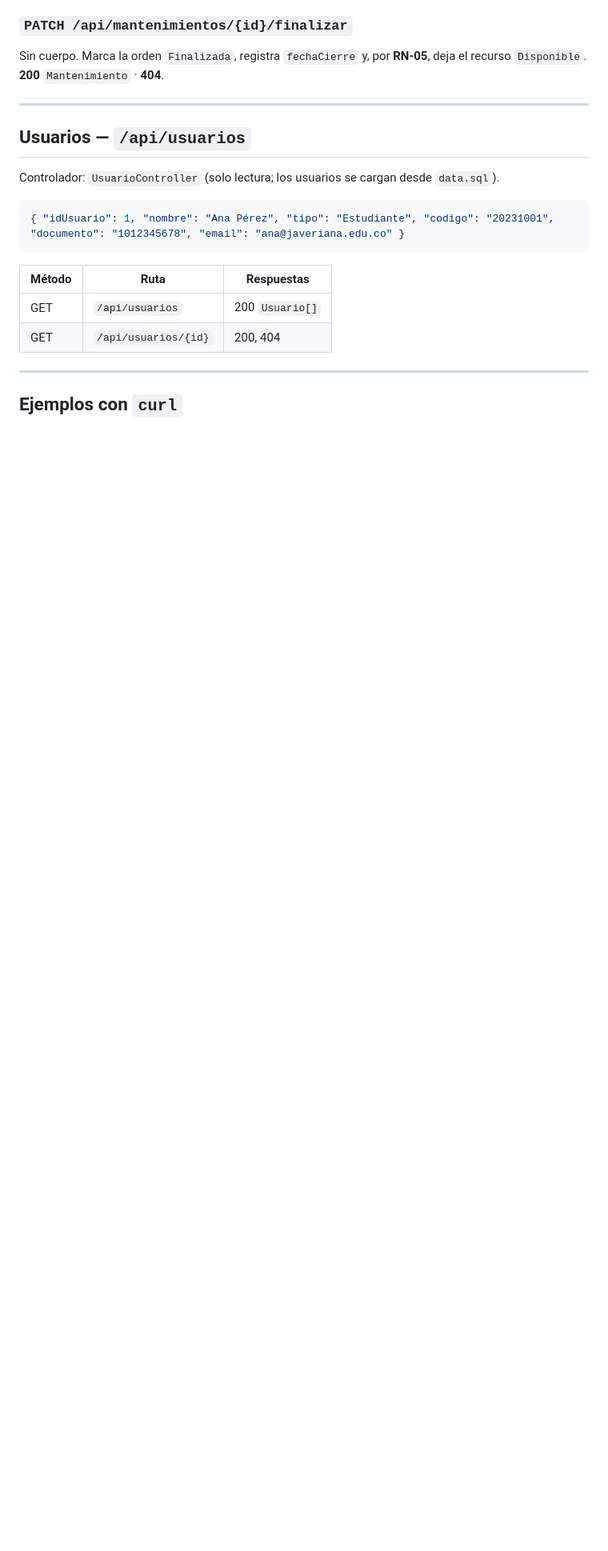
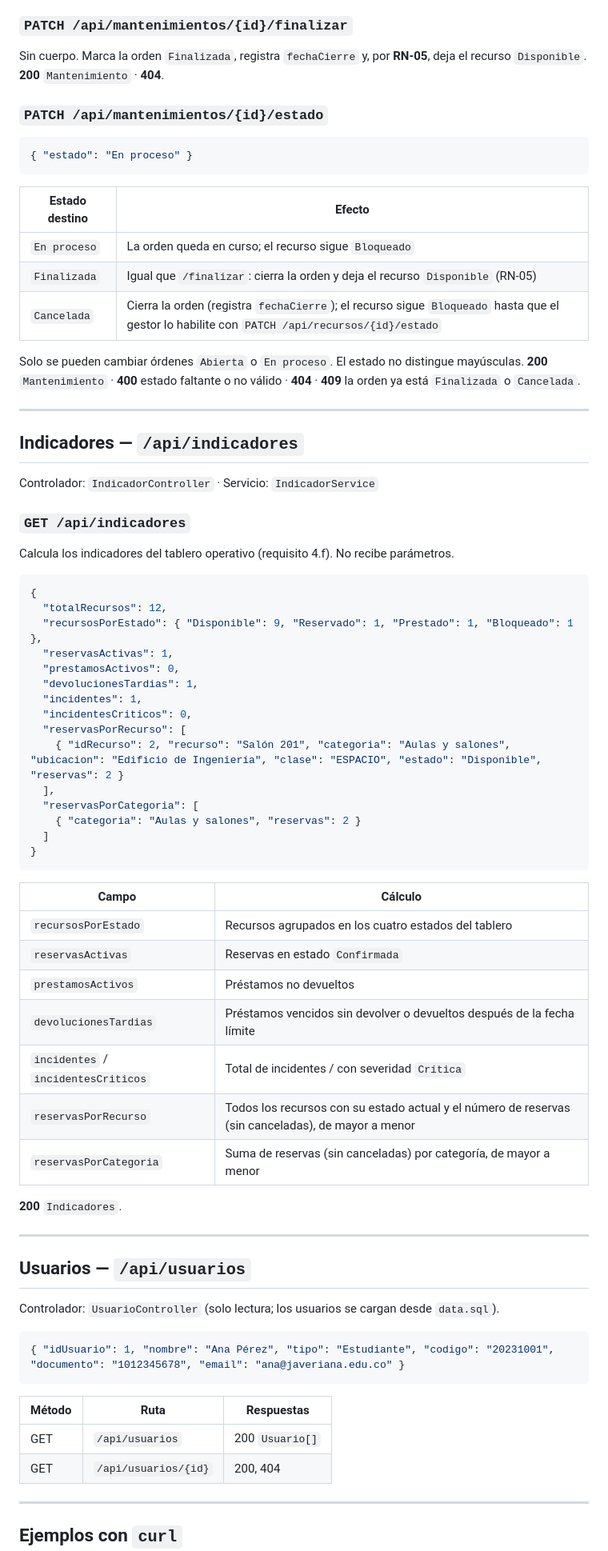
Before and after one commit to Juandacun/Proyecto-Web, a Markdown page: docs/API-REST.md, the part around one of its changes. Shown at 80% size. GitHub-like rendering; blank space fills up the shorter version.

Commit message:
docs: documentar /api/indicadores, filtros de recursos y estado de mantenimiento

````diff
--- a/docs/API-REST.md
+++ b/docs/API-REST.md
@@ -519,6 +524,61 @@ Solo `recursoId` es obligatorio. `estado` por defecto `Abierta`; `fechaApertura`
 Sin cuerpo. Marca la orden `Finalizada`, registra `fechaCierre` y, por **RN-05**, deja el recurso `Disponible`.
 **200** `Mantenimiento` · **404**.
 
+### `PATCH /api/mantenimientos/{id}/estado`
+
+```json
+{ "estado": "En proceso" }
+```
+
+| Estado destino | Efecto |
+|----------------|--------|
+| `En proceso` | La orden queda en curso; el recurso sigue `Bloqueado` |
+| `Finalizada` | Igual que `/finalizar`: cierra la orden y deja el recurso `Disponible` (RN-05) |
+| `Cancelada` | Cierra la orden (registra `fechaCierre`); el recurso sigue `Bloqueado` hasta que el gestor lo habilite con `PATCH /api/recursos/{id}/estado` |
+
+Solo se pueden cambiar órdenes `Abierta` o `En proceso`. El estado no distingue mayúsculas.
+**200** `Mantenimiento` · **400** estado faltante o no válido · **404** · **409** la orden ya está `Finalizada` o `Cancelada`.
+
+---
+
+## Indicadores — `/api/indicadores`
+
+Controlador: `IndicadorController` · Servicio: `IndicadorService`
+
+### `GET /api/indicadores`
+
+Calcula los indicadores del tablero operativo (requisito 4.f). No recibe parámetros.
+
+```json
+{
+  "totalRecursos": 12,
+  "recursosPorEstado": { "Disponible": 9, "Reservado": 1, "Prestado": 1, "Bloqueado": 1 },
+  "reservasActivas": 1,
+  "prestamosActivos": 0,
+  "devolucionesTardias": 1,
+  "incidentes": 1,
+  "incidentesCriticos": 0,
+  "reservasPorRecurso": [
+    { "idRecurso": 2, "recurso": "Salón 201", "categoria": "Aulas y salones", "ubicacion": "Edificio de Ingeniería", "clase": "ESPACIO", "estado": "Disponible", "reservas": 2 }
+  ],
+  "reservasPorCategoria": [
+    { "categoria": "Aulas y salones", "reservas": 2 }
+  ]
+}
+```
+
+| Campo | Cálculo |
+|-------|---------|
+| `recursosPorEstado` | Recursos agrupados en los cuatro estados del tablero |
+| `reservasActivas` | Reservas en estado `Confirmada` |
+| `prestamosActivos` | Préstamos no devueltos |
+| `devolucionesTardias` | Préstamos vencidos sin devolver o devueltos después de la fecha límite |
+| `incidentes` / `incidentesCriticos` | Total de incidentes / con severidad `Crítica` |
+| `reservasPorRecurso` | Todos los recursos con su estado actual y el número de reservas (sin canceladas), de mayor a menor |
+| `reservasPorCategoria` | Suma de reservas (sin canceladas) por categoría, de mayor a menor |
+
+**200** `Indicadores`.
+
 ---
 
 ## Usuarios — `/api/usuarios`
````
Also changed, not shown: other parts of docs/API-REST.md (+19 -4 lines).
